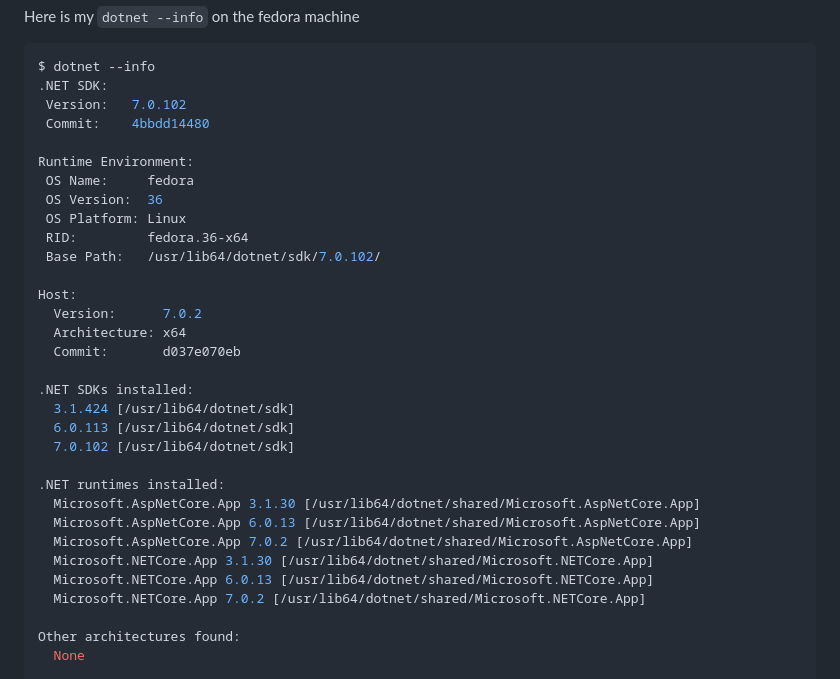
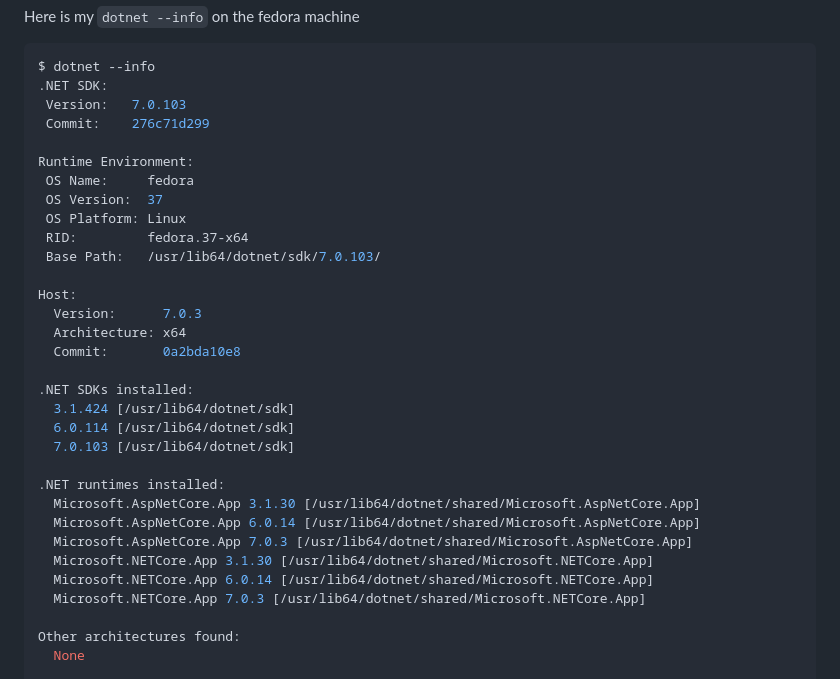
Before and after one commit to 9034725985/CallCenter, a Markdown page: README.md, the part around the change. Rendered like a GitHub page.

Commit message:
update server to fedora 37

````diff
--- a/README.md
+++ b/README.md
@@ -62,33 +62,33 @@ Here is my `dotnet --info` on the fedora machine
 ```bash
 $ dotnet --info
 .NET SDK:
- Version:   7.0.102
- Commit:    4bbdd14480
+ Version:   7.0.103
+ Commit:    276c71d299
 
 Runtime Environment:
  OS Name:     fedora
- OS Version:  36
+ OS Version:  37
  OS Platform: Linux
- RID:         fedora.36-x64
- Base Path:   /usr/lib64/dotnet/sdk/7.0.102/
+ RID:         fedora.37-x64
+ Base Path:   /usr/lib64/dotnet/sdk/7.0.103/
 
 Host:
-  Version:      7.0.2
+  Version:      7.0.3
   Architecture: x64
-  Commit:       d037e070eb
+  Commit:       0a2bda10e8
 
 .NET SDKs installed:
   3.1.424 [/usr/lib64/dotnet/sdk]
-  6.0.113 [/usr/lib64/dotnet/sdk]
-  7.0.102 [/usr/lib64/dotnet/sdk]
+  6.0.114 [/usr/lib64/dotnet/sdk]
+  7.0.103 [/usr/lib64/dotnet/sdk]
 
 .NET runtimes installed:
   Microsoft.AspNetCore.App 3.1.30 [/usr/lib64/dotnet/shared/Microsoft.AspNetCore.App]
-  Microsoft.AspNetCore.App 6.0.13 [/usr/lib64/dotnet/shared/Microsoft.AspNetCore.App]
-  Microsoft.AspNetCore.App 7.0.2 [/usr/lib64/dotnet/shared/Microsoft.AspNetCore.App]
+  Microsoft.AspNetCore.App 6.0.14 [/usr/lib64/dotnet/shared/Microsoft.AspNetCore.App]
+  Microsoft.AspNetCore.App 7.0.3 [/usr/lib64/dotnet/shared/Microsoft.AspNetCore.App]
   Microsoft.NETCore.App 3.1.30 [/usr/lib64/dotnet/shared/Microsoft.NETCore.App]
-  Microsoft.NETCore.App 6.0.13 [/usr/lib64/dotnet/shared/Microsoft.NETCore.App]
-  Microsoft.NETCore.App 7.0.2 [/usr/lib64/dotnet/shared/Microsoft.NETCore.App]
+  Microsoft.NETCore.App 6.0.14 [/usr/lib64/dotnet/shared/Microsoft.NETCore.App]
+  Microsoft.NETCore.App 7.0.3 [/usr/lib64/dotnet/shared/Microsoft.NETCore.App]
 
 Other architectures found:
   None
````
